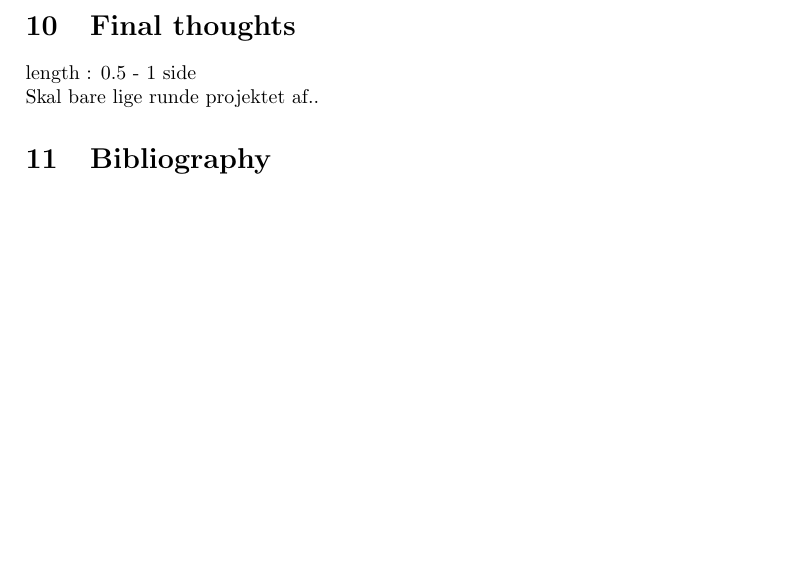
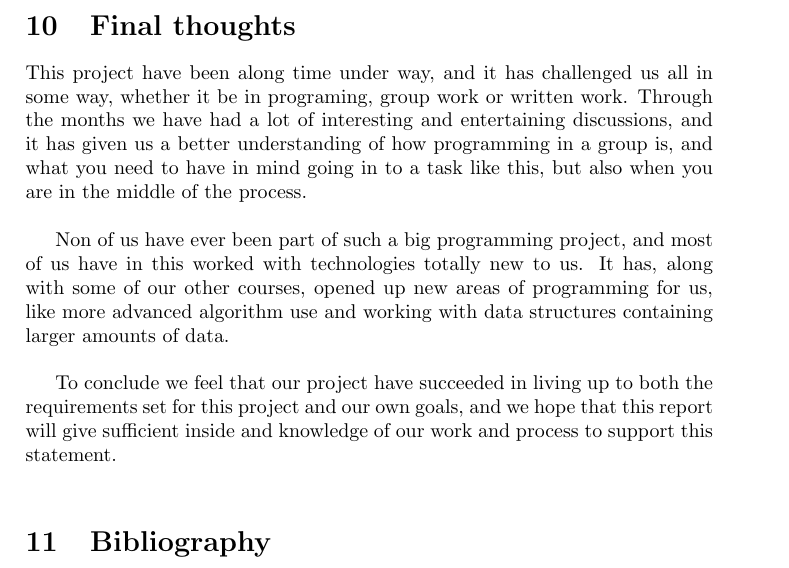
Before and after one commit to kasraman1000/KrakProjekt, a LaTeX document (tex/ReportDraft.tex): part of page 35 of 52, cut so that both start at the same text, the shorter picture padded with empty space. Compiled offline with pdfLaTeX; a LaTeX package or settings file that is missing is left out.

Commit message:
Final thoughts

```diff
--- a/tex/ReportDraft.tex
+++ b/tex/ReportDraft.tex
@@ -593,8 +593,11 @@ In a course like this a list of required skills and abilities expected from the
 
 	\newpage
 	\section{Final thoughts}
-		length : 0.5 - 1 side\\
-		Skal bare lige runde projektet af..
+	This project have been along time under way, and it has challenged us all in some way, whether it be in programing, group work or written work. Through the months we have had a lot of interesting and entertaining discussions, and it has given us a better understanding of how programming in a group is, and what you need to have in mind going in to a task like this, but also when you are in the middle of the process.\\
+
+Non of us have ever been part of such a big programming project, and most of us have in this worked with technologies totally new to us. It has, along with some of our other courses, opened up new areas of programming for us, like more advanced algorithm use and working with data structures containing larger amounts of data.\\
+
+To conclude we feel that our project have succeeded in living up to both the requirements set for this project and our own goals, and we hope that this report will give sufficient inside and knowledge of our work and process to support this statement.\\
 
 	\section{Bibliography}
 
```
